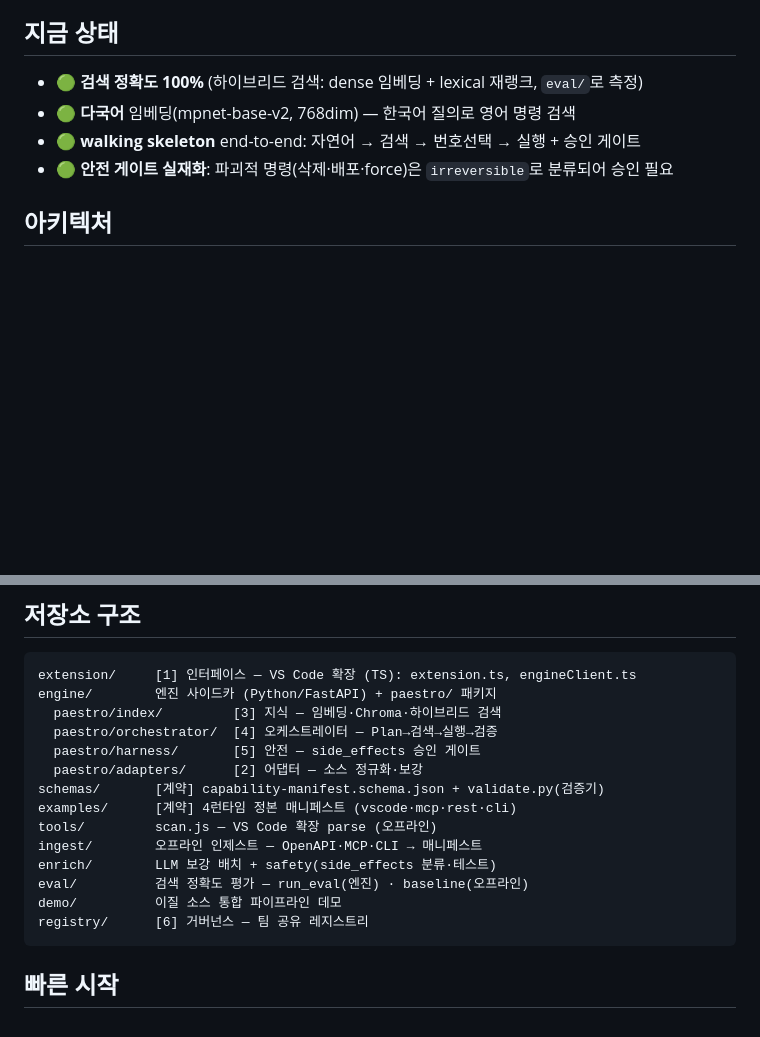
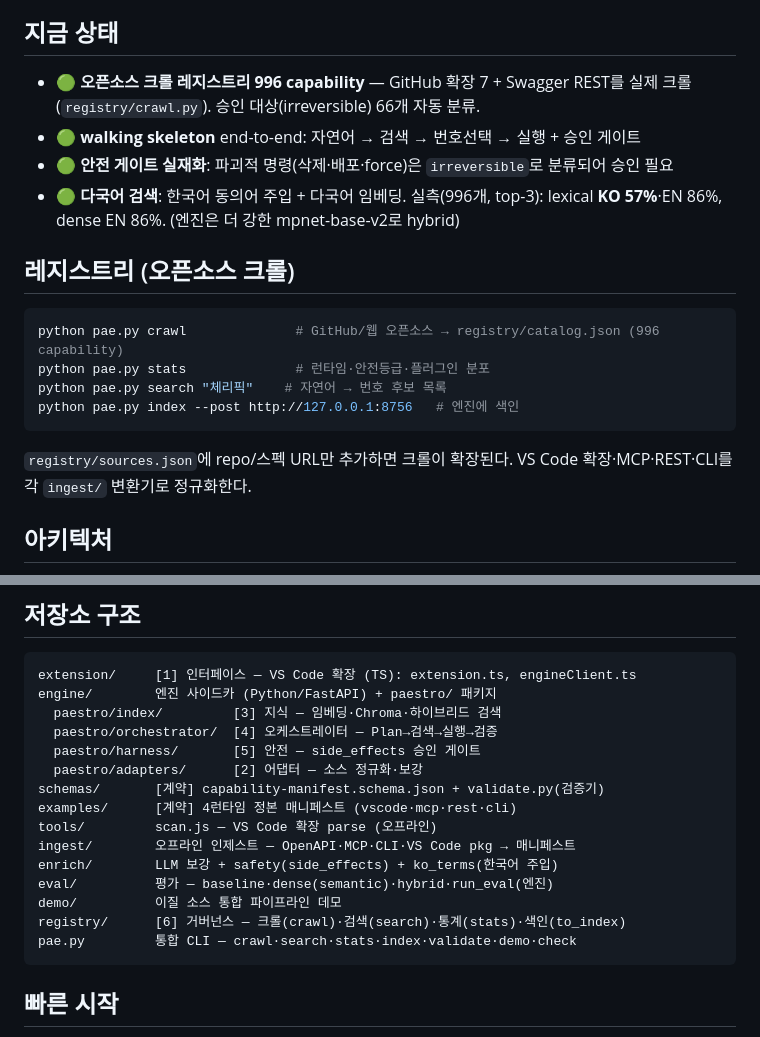
Before and after one commit to yehsb123/PAESTRO, a Markdown page: README.md, 2 parts joined by grey strips. Drawn GitHub-style; blank space fills up the shorter version.

Commit message:
docs: README에 레지스트리 크롤(996)·pae CLI·실측 평가 결과 반영

````diff
--- a/README.md
+++ b/README.md
@@ -23,10 +23,21 @@
 
 ## 지금 상태
 
-- 🟢 **검색 정확도 100%** (하이브리드 검색: dense 임베딩 + lexical 재랭크, `eval/`로 측정)
-- 🟢 **다국어** 임베딩(mpnet-base-v2, 768dim) — 한국어 질의로 영어 명령 검색
+- 🟢 **오픈소스 크롤 레지스트리 996 capability** — GitHub 확장 7 + Swagger REST를 실제 크롤(`registry/crawl.py`). 승인 대상(irreversible) 66개 자동 분류.
 - 🟢 **walking skeleton** end-to-end: 자연어 → 검색 → 번호선택 → 실행 + 승인 게이트
 - 🟢 **안전 게이트 실재화**: 파괴적 명령(삭제·배포·force)은 `irreversible`로 분류되어 승인 필요
+- 🟢 **다국어 검색**: 한국어 동의어 주입 + 다국어 임베딩. 실측(996개, top-3): lexical **KO 57%**·EN 86%, dense EN 86%. (엔진은 더 강한 mpnet-base-v2로 hybrid)
+
+## 레지스트리 (오픈소스 크롤)
+
+```bash
+python pae.py crawl              # GitHub/웹 오픈소스 → registry/catalog.json (996 capability)
+python pae.py stats              # 런타임·안전등급·플러그인 분포
+python pae.py search "체리픽"    # 자연어 → 번호 후보 목록
+python pae.py index --post http://127.0.0.1:8756   # 엔진에 색인
+```
+
+`registry/sources.json`에 repo/스펙 URL만 추가하면 크롤이 확장된다. VS Code 확장·MCP·REST·CLI를 각 `ingest/` 변환기로 정규화한다.
 
 ## 아키텍처
 
@@ -57,11 +68,12 @@ engine/        엔진 사이드카 (Python/FastAPI) + paestro/ 패키지
 schemas/       [계약] capability-manifest.schema.json + validate.py(검증기)
 examples/      [계약] 4런타임 정본 매니페스트 (vscode·mcp·rest·cli)
 tools/         scan.js — VS Code 확장 parse (오프라인)
-ingest/        오프라인 인제스트 — OpenAPI·MCP·CLI → 매니페스트
-enrich/        LLM 보강 배치 + safety(side_effects 분류·테스트)
-eval/          검색 정확도 평가 — run_eval(엔진) · baseline(오프라인)
+ingest/        오프라인 인제스트 — OpenAPI·MCP·CLI·VS Code pkg → 매니페스트
+enrich/        LLM 보강 + safety(side_effects) + ko_terms(한국어 주입)
+eval/          평가 — baseline·dense(semantic)·hybrid·run_eval(엔진)
 demo/          이질 소스 통합 파이프라인 데모
-registry/      [6] 거버넌스 — 팀 공유 레지스트리
+registry/      [6] 거버넌스 — 크롤(crawl)·검색(search)·통계(stats)·색인(to_index)
+pae.py         통합 CLI — crawl·search·stats·index·validate·demo·check
 ```
 
 ## 빠른 시작
````
